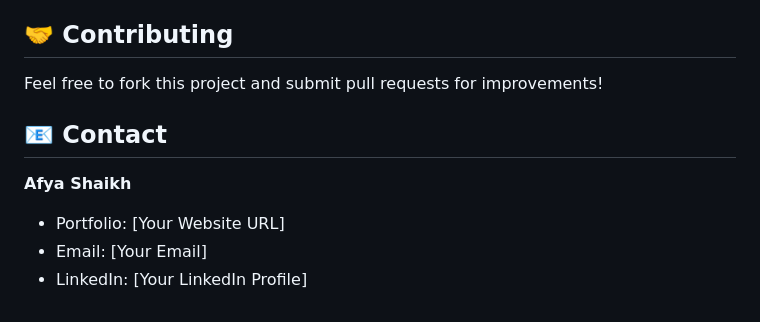
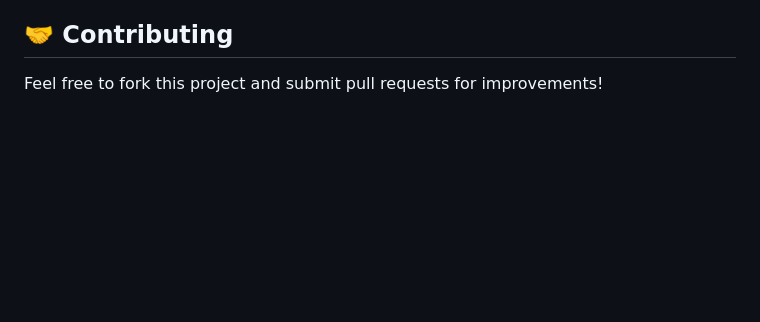
Before and after one commit to AfyaS/afyas.github.io, a Markdown page: README.md, the part around the change. GitHub-like rendering; blank space fills up the shorter version.

```diff
--- a/README.md
+++ b/README.md
@@ -144,10 +144,3 @@ This project is open source and available under the [MIT License](LICENSE).
 ## 🤝 Contributing
 
 Feel free to fork this project and submit pull requests for improvements!
-
-## 📧 Contact
-
-**Afya Shaikh**
-- Portfolio: [Your Website URL]
-- Email: [Your Email]
-- LinkedIn: [Your LinkedIn Profile]
```
